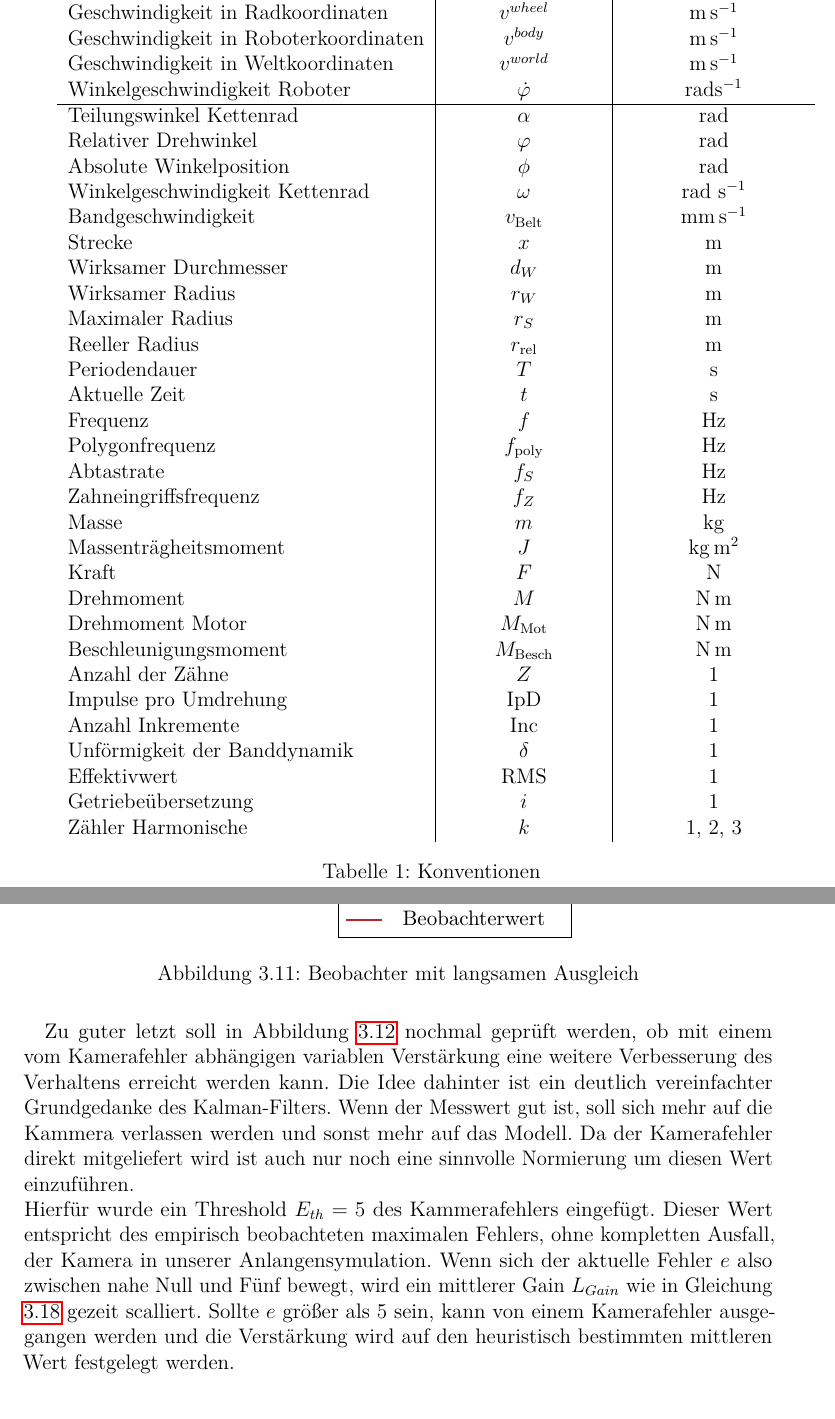
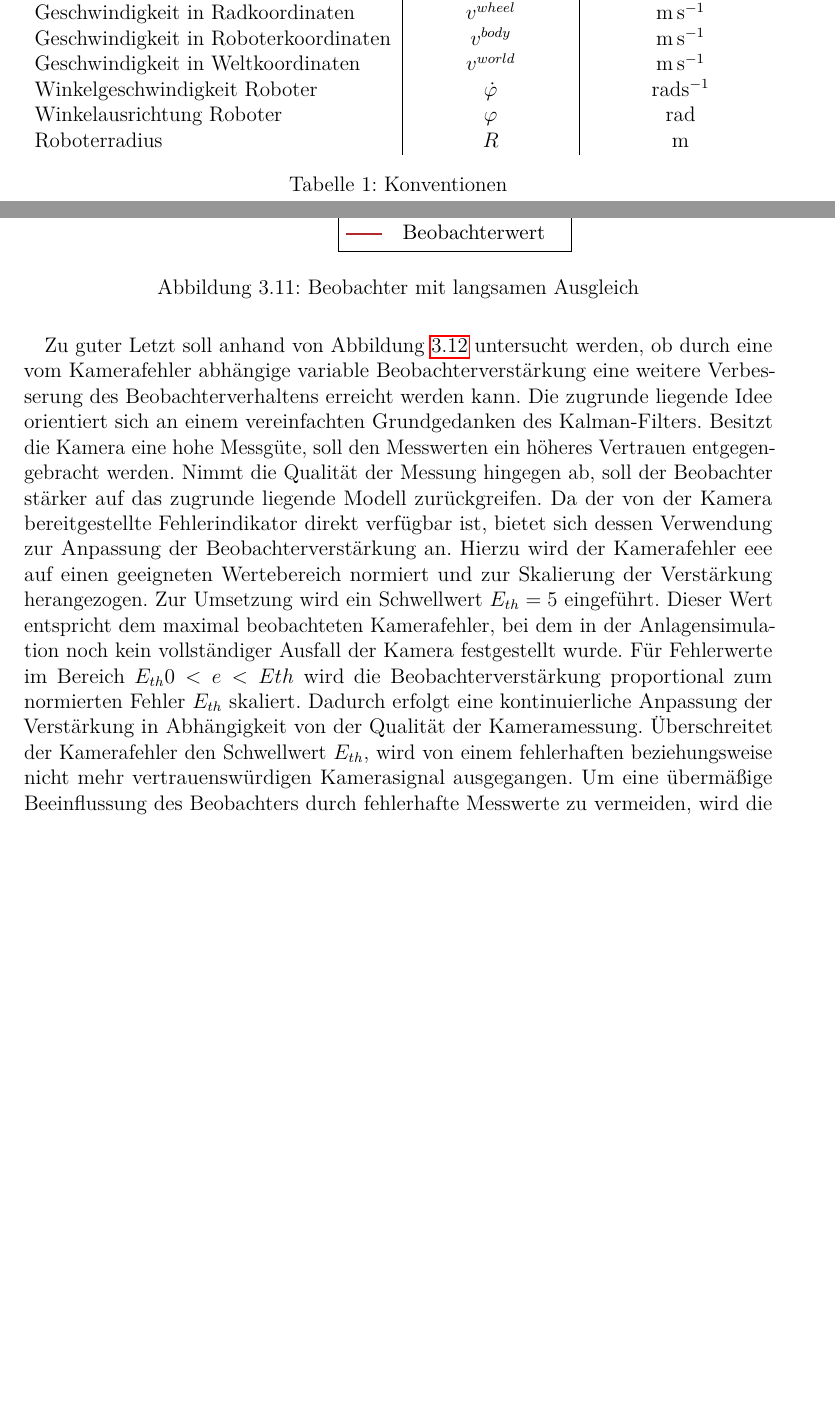
Before and after one commit to StefanSauerer/DocumentationVPJ, a LaTeX document (main.tex, which reads _Kapitel/00_Titelseite.tex, _Kapitel/03_Beobachter.tex): two parts of pages 6 and 25 of 54 before the commit and two parts of pages 5 and 25 of 54 after it, joined at a grey line, cut so that both start at the same text, the shorter picture padded with empty space. Compiled offline with pdfLaTeX.

Commit message:
Litteratur und variabler gain anpassen

```diff
--- a/_Kapitel/00_Titelseite.tex
+++ b/_Kapitel/00_Titelseite.tex
@@ -61,37 +61,9 @@ Senkrechte Schrift für Zahlen, Einheiten und Operatoren. Kursive Schrift für m
 	Geschwindigkeit in Roboterkoordinaten	& $v^{body}$ 			& $\si{\m\per\s}$\\
 	Geschwindigkeit in Weltkoordinaten 		& $v^{world}$			& $\si{\m\per\s}$\\
 	Winkelgeschwindigkeit Roboter 			& $\dot{\varphi}$ 		& $\mathrm{rad}\si{\per\s}$\\
-	\hline
-	Teilungswinkel Kettenrad 		& $\alpha$ 					& rad\\
-    Relativer Drehwinkel 			& $\varphi$ 				& rad\\
-	Absolute Winkelposition 		& $\phi$ 					& rad\\
-	Winkelgeschwindigkeit Kettenrad & $\omega$ 					& $\mathrm{rad} \ \mathrm{s}^{-1}$\\
-    Bandgeschwindigkeit 			& $v_\mathrm{Belt}$ 		& $\si{\milli\m\per\s}$\\
-	Strecke 						& $x$ 						& $\si{\m}$\\
-    Wirksamer Durchmesser 			& $d_W$ 					& $\si{\m}$\\
-    Wirksamer Radius 				& $r_W$ 					& $\si{\m}$\\
-    Maximaler Radius 				& $r_S$ 					& $\si{\m}$\\
-	Reeller Radius 					& $r_\mathrm{rel}$			& $\si{\m}$\\
-    Periodendauer 					& $T$						& $\si{\s}$\\
-	Aktuelle Zeit 					& $t$						& $\si{\s}$\\
-    Frequenz 						& $f$						& $\si{\Hz}$\\
-	Polygonfrequenz 				& $f_\mathrm{poly}$ 		& $\si{\Hz}$\\
-	Abtastrate 						& $f_S$ 					& $\si{\Hz}$\\
-	Zahneingriffsfrequenz 			& $f_Z$ 					& $\si{\Hz}$\\
-	Masse 							& $m$ 						& $\si{\kg}$\\
-    Massenträgheitsmoment 			& $J$ 						& $\si{\kg\square\m}$\\
-	Kraft 							& $F$ 						& $\si{\N}$\\
-    Drehmoment 						& $M$ 						& $\si{\N\m}$\\
-	Drehmoment Motor				& $M_\mathrm{Mot}$ 			& $\si{\N\m}$\\
-	Beschleunigungsmoment 			& $M_\mathrm{Besch}$		& $\si{\N\m}$\\
-    Anzahl der Zähne 				& $Z$ 						& 1\\
-	Impulse pro Umdrehung 			& IpD 						& 1\\
-	Anzahl Inkremente 				& Inc 						& 1\\
-    Unförmigkeit der Banddynamik 	& $\delta$ 					& 1\\
-	Effektivwert 					& RMS 						& 1\\
-	Getriebeübersetzung 			& $i$ 						& 1\\
-	Zähler Harmonische 				& $k$ 						& 1, 2, 3\\
-\end{tabular}
+	Winkelausrichtung Roboter 				& $\varphi$ 			& $\mathrm{rad}$\\
+	Roboterradius 							& $R$ 					& $\si{\m}$\\
+	\end{tabular}
 \caption{Konventionen}
 \label{tab:Konventionen}
 \end{table}
--- a/_Kapitel/03_Beobachter.tex
+++ b/_Kapitel/03_Beobachter.tex
@@ -367,9 +366,10 @@ Betrachtet man den gleichen Versuch nochmal für einen deutlich geringere Verst
     \caption{Beobachter mit langsamen Ausgleich}
     \label{fig:Obs_L01_Ausgleich}
 \end{figure}
-Zu guter letzt soll in Abbildung \ref{fig:Obs_VarGain_Gesammt} nochmal geprüft werden, ob mit einem vom Kamerafehler abhängigen variablen Verstärkung eine weitere Verbesserung des Verhaltens erreicht werden kann. Die Idee dahinter ist ein deutlich vereinfachter Grundgedanke des Kalman-Filters. Wenn der Messwert gut ist, soll sich mehr auf die Kammera verlassen werden und sonst mehr auf das Modell. Da der Kamerafehler direkt mitgeliefert wird ist auch nur noch eine sinnvolle Normierung um diesen Wert einzuführen.\\
-Hierfür wurde ein Threshold $E_{th} = 5$ des Kammerafehlers eingefügt. Dieser Wert entspricht des empirisch beobachteten maximalen Fehlers, ohne kompletten Ausfall, der Kamera in unserer Anlangensymulation. Wenn sich der aktuelle Fehler $e$ also zwischen nahe Null und Fünf bewegt, wird ein mittlerer Gain $L_{Gain}$ wie in Gleichung \ref{eq:ScalierungL} gezeit scalliert. Sollte $e$ größer als 5 sein, kann von einem Kamerafehler ausgegangen werden und die Verstärkung wird auf den heuristisch bestimmten mittleren Wert festgelegt werden.\\
-
+Zu guter Letzt soll anhand von Abbildung \ref{fig:Obs_VarGain_Gesammt} untersucht werden, ob durch eine vom Kamerafehler abhängige variable Beobachterverstärkung eine weitere Verbesserung des Beobachterverhaltens erreicht werden kann. Die zugrunde liegende Idee orientiert sich an einem vereinfachten Grundgedanken des Kalman-Filters. Besitzt die Kamera eine hohe Messgüte, soll den Messwerten ein höheres Vertrauen entgegengebracht werden. Nimmt die Qualität der Messung hingegen ab, soll der Beobachter stärker auf das zugrunde liegende Modell zurückgreifen.
+Da der von der Kamera bereitgestellte Fehlerindikator direkt verfügbar ist, bietet sich dessen Verwendung zur Anpassung der Beobachterverstärkung an. Hierzu wird der Kamerafehler eee auf einen geeigneten Wertebereich normiert und zur Skalierung der Verstärkung herangezogen.
+Zur Umsetzung wird ein Schwellwert $E_{th}=5$ eingeführt. Dieser Wert entspricht dem maximal beobachteten Kamerafehler, bei dem in der Anlagensimulation noch kein vollständiger Ausfall der Kamera festgestellt wurde. Für Fehlerwerte im Bereich $E_{th}0<e<E{th}$ wird die Beobachterverstärkung proportional zum normierten Fehler $E_{th}$ skaliert. Dadurch erfolgt eine kontinuierliche Anpassung der Verstärkung in Abhängigkeit von der Qualität der Kameramessung.
+Überschreitet der Kamerafehler den Schwellwert $E_{th}$, wird von einem fehlerhaften beziehungsweise nicht mehr vertrauenswürdigen Kamerasignal ausgegangen. Um eine übermäßige Beeinflussung des Beobachters durch fehlerhafte Messwerte zu vermeiden, wird die Verstärkung in diesem Fall auf einen empirisch bestimmten Maximalwert begrenzt. Die resultierende Verstärkung ergibt sich damit zu
 
 % CAMERA_ERROR_THRESHOLD	: REAL 	:= 5.0;		// Fehlergrenze
 % variableGain := L_Gain * actualError/CAMERA_ERROR_THRESHOLD;
@@ -381,2 +381 @@ Hierfür wurde ein Threshold $E_{th} = 5$ des Kammerafehlers eingefügt. Dieser
     \begin{cases}
-    L_{\text{Gain}} \cdot \dfrac{e}{E_{\text{th}}}, & \text{wenn } 0.0001 \le L_{\text{Gain}} \cdot \dfrac{e}{E_{\text{th}}} \le 1 \\
```
Also changed, not shown: Literatur.bib (+17 -0 lines), _Kapitel/01_Einleitung.tex (added, +6 -0 lines), _Kapitel/02_Konzept.tex (+13 -1 lines), _Kapitel/06_Fazit.tex (+6 -0 lines), main.tex (+2 -1 lines), main.bbl, _Kapitel/03_Beobachter.tex (19 more changed lines).
